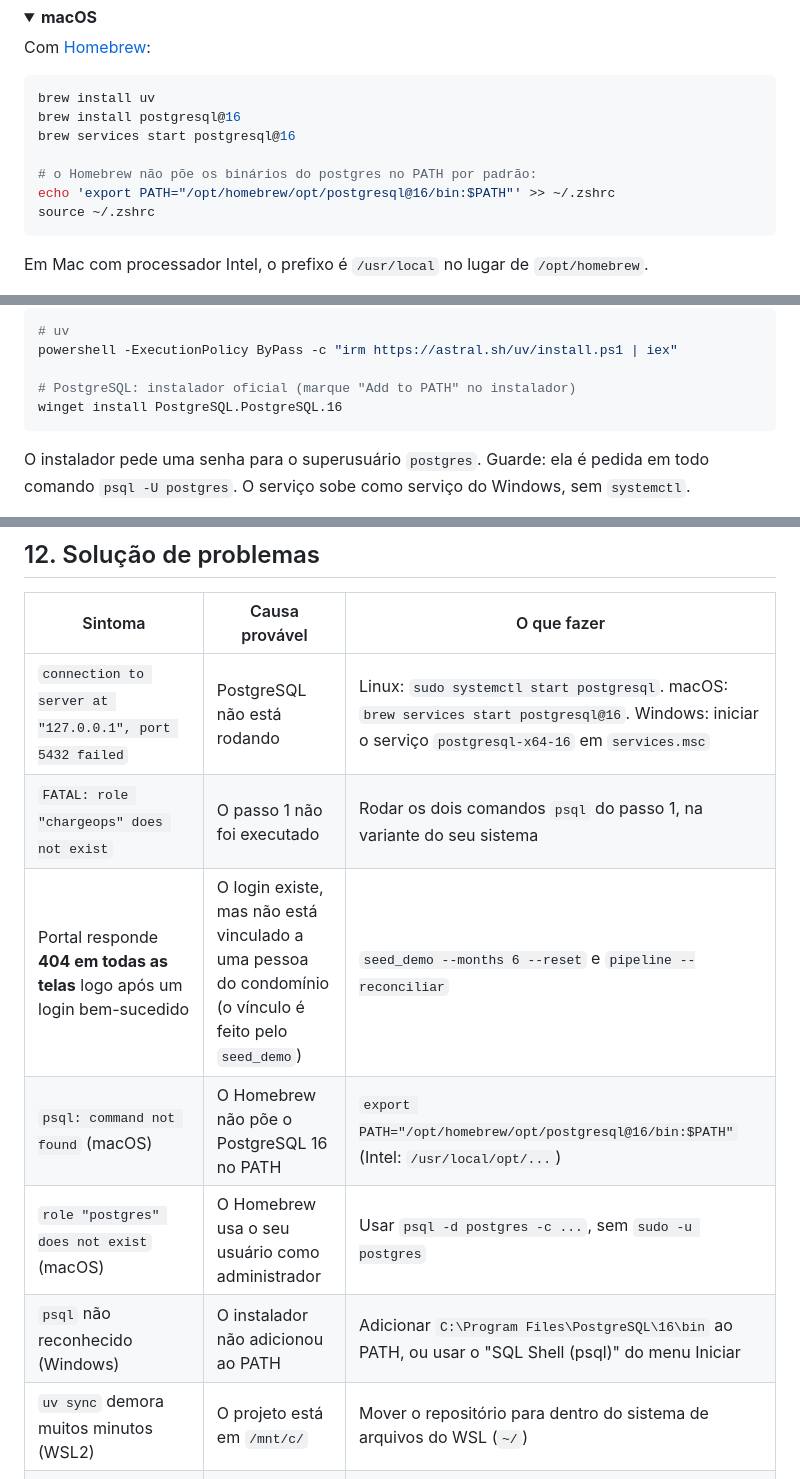
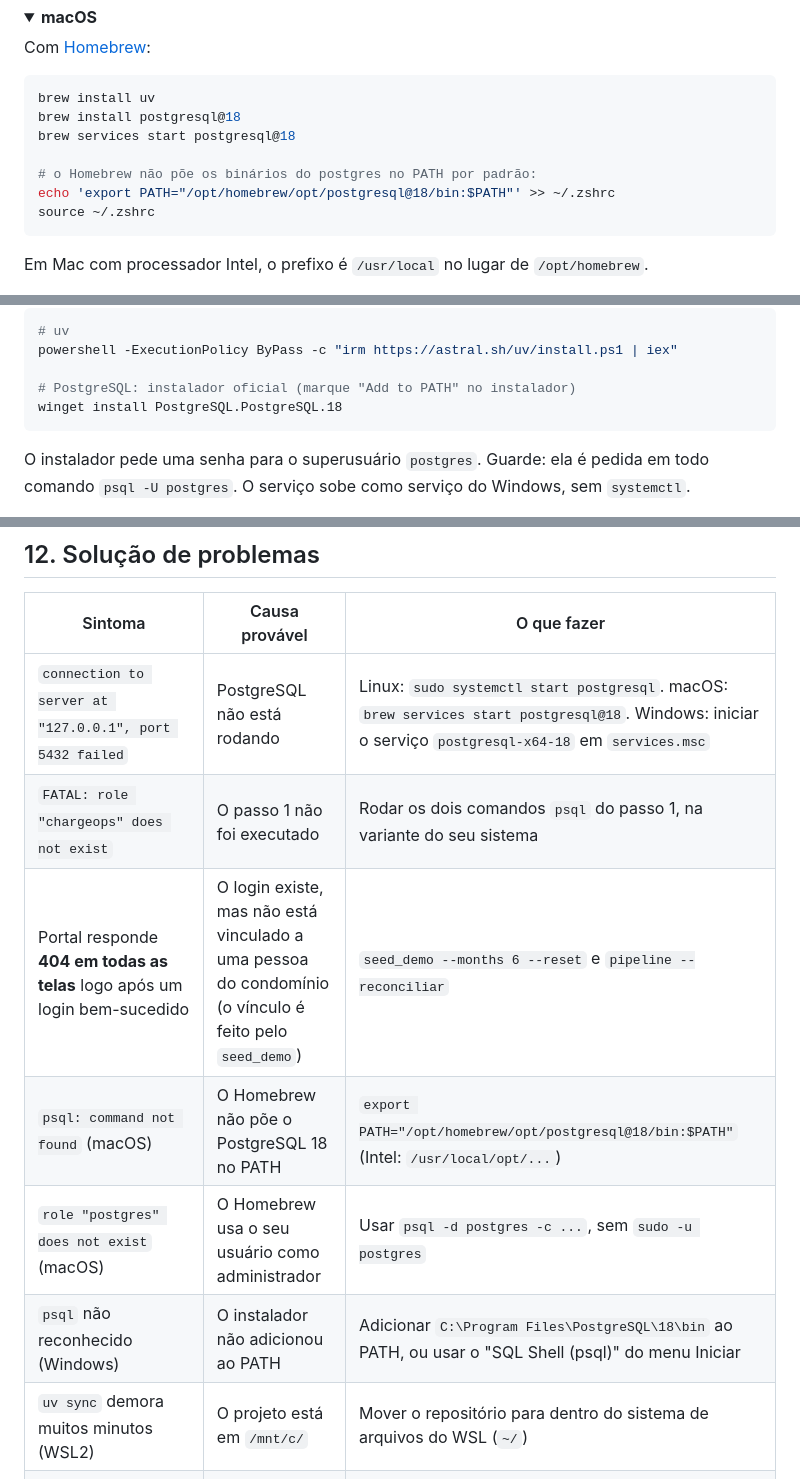
Before and after one commit to iurileao-hub/challenge-2026, a Markdown page: app/README.md, 3 parts joined by grey strips. Rendered like a GitHub page; folded sections open.

Commit message:
docs(app): instalação no macOS e no Windows passa para o PostgreSQL 18
Co-Authored-By: Claude Opus 5.5 (1M context) <noreply@anthropic.com>
Claude-Session: https://claude.ai/code/session_01GHpriD5ideQnypnGHFEZC4

````diff
--- a/app/README.md
+++ b/app/README.md
@@ -61,11 +61,11 @@ Com [Homebrew](https://brew.sh/):
 
 ```bash
 brew install uv
-brew install postgresql@16
-brew services start postgresql@16
+brew install postgresql@18
+brew services start postgresql@18
 
 # o Homebrew não põe os binários do postgres no PATH por padrão:
-echo 'export PATH="/opt/homebrew/opt/postgresql@16/bin:$PATH"' >> ~/.zshrc
+echo 'export PATH="/opt/homebrew/opt/postgresql@18/bin:$PATH"' >> ~/.zshrc
 source ~/.zshrc
 ```
 
@@ -99,7 +99,7 @@ acesso a disco é ordens de grandeza mais lento e o `uv sync` demora minutos.
 powershell -ExecutionPolicy ByPass -c "irm https://astral.sh/uv/install.ps1 | iex"
 
 # PostgreSQL: instalador oficial (marque "Add to PATH" no instalador)
-winget install PostgreSQL.PostgreSQL.16
+winget install PostgreSQL.PostgreSQL.18
 ```
 
 O instalador pede uma senha para o superusuário `postgres`. Guarde: ela é pedida em todo
@@ -524,12 +524,12 @@ trabalho e nunca observou um condomínio.
 
 | Sintoma | Causa provável | O que fazer |
 |---|---|---|
-| `connection to server at "127.0.0.1", port 5432 failed` | PostgreSQL não está rodando | Linux: `sudo systemctl start postgresql`. macOS: `brew services start postgresql@16`. Windows: iniciar o serviço `postgresql-x64-16` em `services.msc` |
+| `connection to server at "127.0.0.1", port 5432 failed` | PostgreSQL não está rodando | Linux: `sudo systemctl start postgresql`. macOS: `brew services start postgresql@18`. Windows: iniciar o serviço `postgresql-x64-18` em `services.msc` |
 | `FATAL: role "chargeops" does not exist` | O passo 1 não foi executado | Rodar os dois comandos `psql` do passo 1, na variante do seu sistema |
 | Portal responde **404 em todas as telas** logo após um login bem-sucedido | O login existe, mas não está vinculado a uma pessoa do condomínio (o vínculo é feito pelo `seed_demo`) | `seed_demo --months 6 --reset` e `pipeline --reconciliar` |
-| `psql: command not found` (macOS) | O Homebrew não põe o PostgreSQL 16 no PATH | `export PATH="/opt/homebrew/opt/postgresql@16/bin:$PATH"` (Intel: `/usr/local/opt/...`) |
+| `psql: command not found` (macOS) | O Homebrew não põe o PostgreSQL 18 no PATH | `export PATH="/opt/homebrew/opt/postgresql@18/bin:$PATH"` (Intel: `/usr/local/opt/...`) |
 | `role "postgres" does not exist` (macOS) | O Homebrew usa o seu usuário como administrador | Usar `psql -d postgres -c ...`, sem `sudo -u postgres` |
-| `psql` não reconhecido (Windows) | O instalador não adicionou ao PATH | Adicionar `C:\Program Files\PostgreSQL\16\bin` ao PATH, ou usar o "SQL Shell (psql)" do menu Iniciar |
+| `psql` não reconhecido (Windows) | O instalador não adicionou ao PATH | Adicionar `C:\Program Files\PostgreSQL\18\bin` ao PATH, ou usar o "SQL Shell (psql)" do menu Iniciar |
 | `uv sync` demora muitos minutos (WSL2) | O projeto está em `/mnt/c/` | Mover o repositório para dentro do sistema de arquivos do WSL (`~/`) |
 | `NotSupportedError: PostgreSQL 14 or later is required (found 13.x)` | PostgreSQL 13 ou anterior | O Django 5.2 só conecta a partir do PG 14. Atualizar o PostgreSQL |
 | `permission denied to create extension "btree_gist"` | O banco não pertence ao usuário `chargeops` (criado sem `OWNER chargeops`) | Extensão *trusted* exige privilégio `CREATE` no banco, que o dono tem. Recriar o banco com `OWNER chargeops`, ou instalar a extensão como superusuário antes do `migrate`: `sudo -u postgres psql -d chargeops -c "CREATE EXTENSION btree_gist;"` |
````
Also changed, not shown: other parts of app/README.md (+1 -1 lines).
